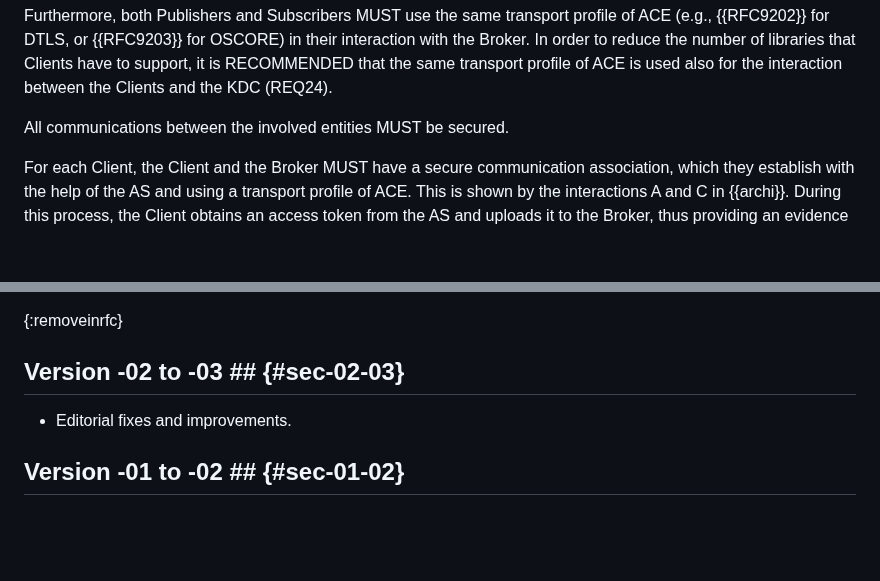
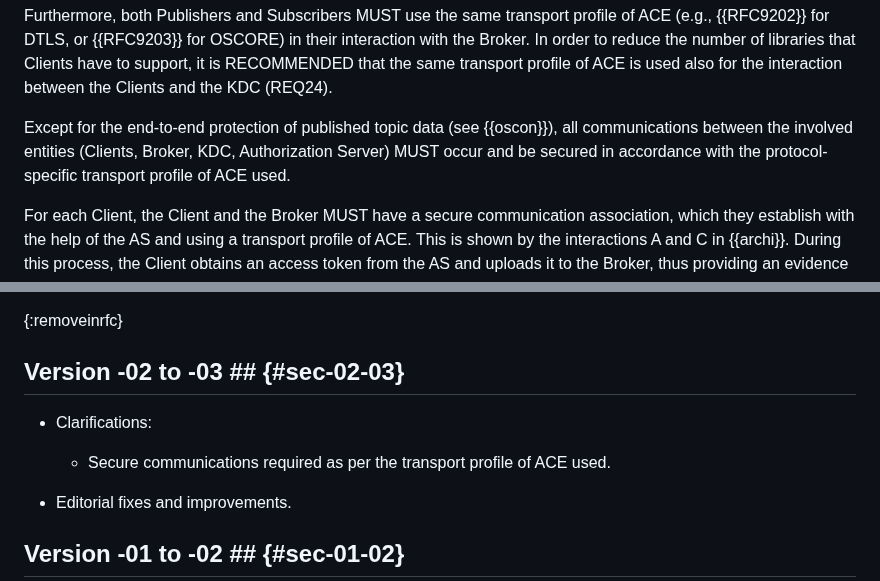
Before and after one commit to ace-wg/pubsub-profile, a Markdown page: draft-ietf-ace-coap-pubsub-profile.md, 2 parts joined by grey strips. Drawn GitHub-style; blank space fills up the shorter version.

Commit message:
Secure communications required as per the transport profile of ACE used

```diff
--- a/draft-ietf-ace-coap-pubsub-profile.md
+++ b/draft-ietf-ace-coap-pubsub-profile.md
@@ -158,7 +158,7 @@ All Publishers and Subscribers MUST use CoAP when communicating with the KDC.
 
 Furthermore, both Publishers and Subscribers MUST use the same transport profile of ACE (e.g., {{RFC9202}} for DTLS, or {{RFC9203}} for OSCORE) in their interaction with the Broker. In order to reduce the number of libraries that Clients have to support, it is RECOMMENDED that the same transport profile of ACE is used also for the interaction between the Clients and the KDC (REQ24).
 
-All communications between the involved entities MUST be secured.
+Except for the end-to-end protection of published topic data (see {{oscon}}), all communications between the involved entities (Clients, Broker, KDC, Authorization Server) MUST occur and be secured in accordance with the protocol-specific transport profile of ACE used.
 
 For each Client, the Client and the Broker MUST have a secure communication association, which they establish with the help of the AS and using a transport profile of ACE. This is shown by the interactions A and C in {{archi}}. During this process, the Client obtains an access token from the AS and uploads it to the Broker, thus providing an evidence of the topics that it is authorised to participate in, and with which permissions.
 
@@ -1142,6 +1142,10 @@ This section lists how this application profile of ACE addresses the requirement
 
 ## Version -02 to -03 ## {#sec-02-03}
 
+* Clarifications:
+
+  - Secure communications required as per the transport profile of ACE used.
+
 * Editorial fixes and improvements.
 
 ## Version -01 to -02 ## {#sec-01-02}
```
